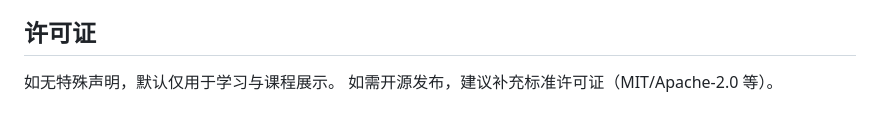
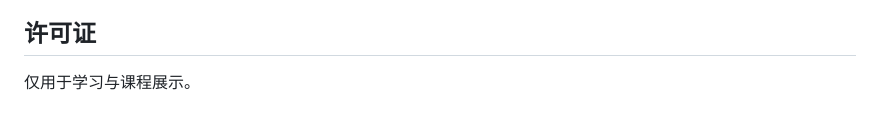
Before and after one commit to Skylar-Jiang/Campus-Know-It-All, a Markdown page: README.md, the part around the change. Drawn GitHub-style.

```diff
--- a/README.md
+++ b/README.md
@@ -271,5 +271,4 @@ source sql/09_add_post_like.sql;
 
 ## 许可证
 
-如无特殊声明，默认仅用于学习与课程展示。
-如需开源发布，建议补充标准许可证（MIT/Apache-2.0 等）。
+仅用于学习与课程展示。
```
